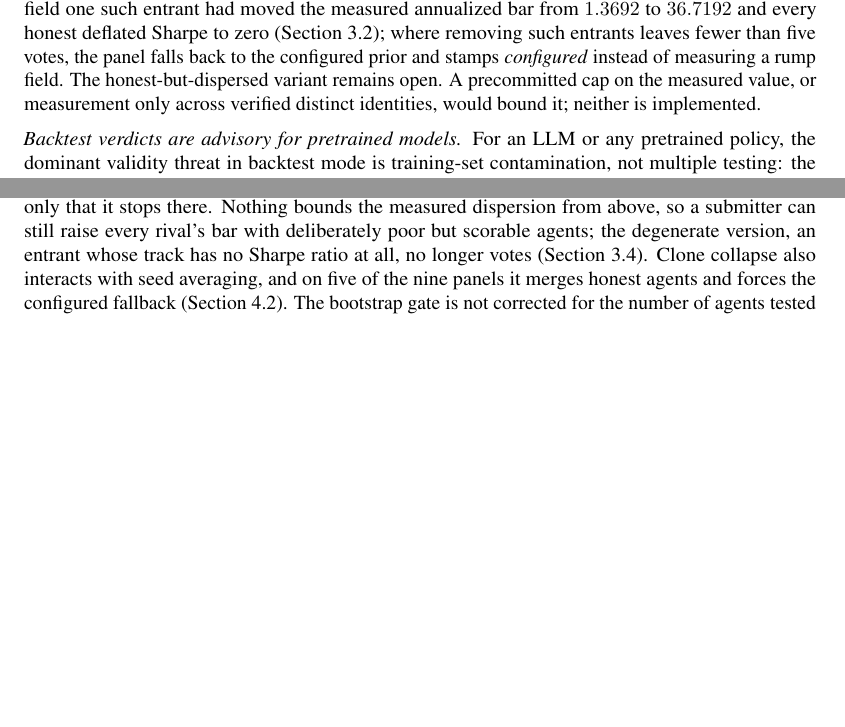
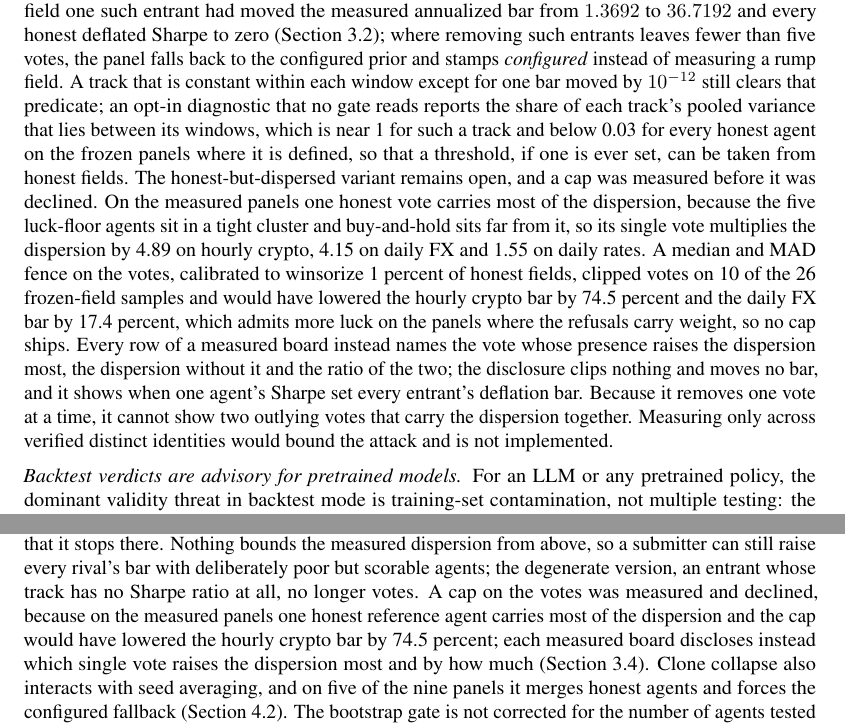
Before and after one commit to general-liquidity/sharpebench, a LaTeX paper (paper/main.tex, which reads paper/sections/03-benchmark.tex, paper/sections/07-limitations.tex): two parts of pages 14 and 52 of 89 before the commit and two parts of pages 14 and 53 of 90 after it, joined at a grey line, cut so that both start at the same text, the shorter picture padded with empty space. Compiled offline with pdfLaTeX.

Commit message:
docs(paper): state the dispersion disclosure and the declined cap
The benchmark section said a cap on the measured dispersion, or measurement
across verified identities, would bound the honest-but-dispersed variant and
that neither was implemented. The limitations paragraph said only that nothing
bounds the dispersion from above. Both now say what #160 shipped: a median and
MAD cap on the votes was measured and declined, because on the measured panels
one honest vote carries most of the dispersion and the cap would have lowered
the hourly crypto bar by 74.5 percent and the daily FX bar by 17.4 percent, and
every measured board now names the vote whose presence raises the dispersion
most. The benchmark section also describes the between-window variance share,
which reads near 1 for a track that is constant within each window except for
one bar and below 0.03 for every honest agent on the frozen panels.

```diff
--- a/paper/sections/03-benchmark.tex
+++ b/paper/sections/03-benchmark.tex
@@ -68,7 +68,7 @@ Two inputs to \cref{eq:deflation} come from the field rather than the host, and
 
 \emph{The measured dispersion is estimated from few agents and is gameable at the field level.} Under an IID normal approximation, the relative standard error of a sample standard deviation is about $1/\sqrt{2(n-1)}$, or 27 percent at eight observations. Our eight baseline Sharpes are neither IID nor a representative population, so this is a scale warning rather than a calibrated standard error. The raw estimate is also a property of our author-written baseline zoo, not of any universal strategy population: the measured spread is the dispersion between reference agents and cost-bleeding random agents, not the search dispersion across sibling strategy configurations that the deflation derivation of \citet{bailey2014deflated} contemplates, and the field's mean per-period Sharpe is strongly negative on most datasets, which is why we declare the conservative $\mu_0 = 0$ null instead of the field mean. The configured floor prevents that uncertainty from relaxing the shipped bar: on the default cells it binds on commodities, while five other default cells fall back to the configured prior entirely because clone collapse over the seed-averaged streams leaves fewer than five dispersion votes (\cref{sec:passk,sec:sybil}), and every record stamps which source applied. The ninth self-audit case demonstrates the shrinking attack end to end and ranking defends it: with clone collapse switched off, 200 near-identical sock puppets shrink the measured dispersion of a seven-agent honest field far enough to flip a borderline real agent's eligibility; with the default on, near-clone clusters (absolute cosine at or above the dedicated $0.995$ collapse threshold) cast one dispersion vote, the agent stays refused, and all visible submissions still count toward the trial footprint and remain on the board (\cref{sec:sybil}). The configured annualized floor in \cref{eq:dispersion-floor} bounds the dissimilar-stream variant by preventing any submitted field from lowering the shipped bar below the precommitted prior. What remains unbuilt is identity governance: measuring only across entrants with distinct verified commitments and enforcing per-identity entry caps per window.
 
-\emph{Nothing bounds the measured dispersion from above, and two routes to inflating it are now closed.} The floor defends the bar against being shrunk; no cap defends it against being inflated. A submitter who adds deliberately poor, dissimilar agents to a field widens the measured spread and raises every entrant's deflation bar. That cannot admit anybody, so it is not a path to eligibility, but it is a path to denying eligibility to rivals, and the protocol has no general defense against it. The mechanism is already visible in the honest evidence: on hourly crypto, daily FX and daily rates the spread between cost-bleeding random agents and reference agents sets the default bar well above the floor (\cref{sec:passk}). The cheapest version of the attack needed no strategy at all, and it is the one the protocol now refuses. The dispersion sample was drawn from every entrant whose pooled Sharpe evaluated finite, and a track with no Sharpe ratio evaluates finite twice over: an identically zero track takes the zero-variance sentinel and votes a Sharpe of zero, while a constant nonzero track votes the value its rounded mean leaves, on the order of $10^{15}$ (\cref{sec:predicate}). Measured on the current tree, one entrant submitting the single repeated number $0.001$ beside five dispersed agents drove the measured dispersion to $6.3\times10^{14}$ and every other agent's deflated Sharpe to zero; an identically zero entrant moved a leader's deflated Sharpe from $0.9998$ to $0.9629$. Ranking now draws the dispersion sample through the same predicate the kernel refuses a track's own deflation on, so an entrant with no Sharpe ratio is still scored, still ranked and still refused on its own terms, but casts no vote on anybody else's bar. That predicate now reads each window, which closes a second route to the same effect: a track constant at a different level in every window pools into a series that varies, and on a seven-agent test field one such entrant had moved the measured annualized bar from $1.3692$ to $36.7192$ and every honest deflated Sharpe to zero (\cref{sec:predicate}); where removing such entrants leaves fewer than five votes, the panel falls back to the configured prior and stamps \emph{configured} instead of measuring a rump field. The honest-but-dispersed variant remains open. A precommitted cap on the measured value, or measurement only across verified distinct identities, would bound it; neither is implemented.
+\emph{Nothing bounds the measured dispersion from above, and two routes to inflating it are now closed.} The floor defends the bar against being shrunk; no cap defends it against being inflated. A submitter who adds deliberately poor, dissimilar agents to a field widens the measured spread and raises every entrant's deflation bar. That cannot admit anybody, so it is not a path to eligibility, but it is a path to denying eligibility to rivals, and the protocol has no general defense against it. The mechanism is already visible in the honest evidence: on hourly crypto, daily FX and daily rates the spread between cost-bleeding random agents and reference agents sets the default bar well above the floor (\cref{sec:passk}). The cheapest version of the attack needed no strategy at all, and it is the one the protocol now refuses. The dispersion sample was drawn from every entrant whose pooled Sharpe evaluated finite, and a track with no Sharpe ratio evaluates finite twice over: an identically zero track takes the zero-variance sentinel and votes a Sharpe of zero, while a constant nonzero track votes the value its rounded mean leaves, on the order of $10^{15}$ (\cref{sec:predicate}). Measured on the current tree, one entrant submitting the single repeated number $0.001$ beside five dispersed agents drove the measured dispersion to $6.3\times10^{14}$ and every other agent's deflated Sharpe to zero; an identically zero entrant moved a leader's deflated Sharpe from $0.9998$ to $0.9629$. Ranking now draws the dispersion sample through the same predicate the kernel refuses a track's own deflation on, so an entrant with no Sharpe ratio is still scored, still ranked and still refused on its own terms, but casts no vote on anybody else's bar. That predicate now reads each window, which closes a second route to the same effect: a track constant at a different level in every window pools into a series that varies, and on a seven-agent test field one such entrant had moved the measured annualized bar from $1.3692$ to $36.7192$ and every honest deflated Sharpe to zero (\cref{sec:predicate}); where removing such entrants leaves fewer than five votes, the panel falls back to the configured prior and stamps \emph{configured} instead of measuring a rump field. A track that is constant within each window except for one bar moved by $10^{-12}$ still clears that predicate; an opt-in diagnostic that no gate reads reports the share of each track's pooled variance that lies between its windows, which is near 1 for such a track and below 0.03 for every honest agent on the frozen panels where it is defined, so that a threshold, if one is ever set, can be taken from honest fields. The honest-but-dispersed variant remains open, and a cap was measured before it was declined. On the measured panels one honest vote carries most of the dispersion, because the five luck-floor agents sit in a tight cluster and buy-and-hold sits far from it, so its single vote multiplies the dispersion by 4.89 on hourly crypto, 4.15 on daily FX and 1.55 on daily rates. A median and MAD fence on the votes, calibrated to winsorize 1 percent of honest fields, clipped votes on 10 of the 26 frozen-field samples and would have lowered the hourly crypto bar by 74.5 percent and the daily FX bar by 17.4 percent, which admits more luck on the panels where the refusals carry weight, so no cap ships. Every row of a measured board instead names the vote whose presence raises the dispersion most, the dispersion without it and the ratio of the two; the disclosure clips nothing and moves no bar, and it shows when one agent's Sharpe set every entrant's deflation bar. Because it removes one vote at a time, it cannot show two outlying votes that carry the dispersion together. Measuring only across verified distinct identities would bound the attack and is not implemented.
 
 \emph{Backtest verdicts are advisory for pretrained models.} For an LLM or any pretrained policy, the dominant validity threat in backtest mode is training-set contamination, not multiple testing: the masked view of \cref{sec:contamination} defeats ticker lookup but not shape-level memorization of a decade every model has trained on, and declared-$N$ has no defined semantics for a policy whose search happened in pretraining. The protocol rule is therefore: backtest-mode verdicts for pretrained models are advisory only, and certification for them requires a forward-arena window whose chronology and data custody are independently supportable. The commitment binds bytes but cannot itself prove that the data postdates the weights or remained unobserved. We state it as a protocol rule because it decides what the benchmark may claim about the agent population it is being extended toward.
 
--- a/paper/sections/07-limitations.tex
+++ b/paper/sections/07-limitations.tex
@@ -32,7 +32,7 @@ Two things would supply a ceiling and neither is in reach here. The first is a r
 
 \paragraph{The tables come from an older engine and carry no interval.} Every table and figure in \cref{sec:experiments} except the synthetic witness was produced by the v0.9.0 snapshot and was not rescored after the repairs of \cref{app:repairs}, which change what the current engine would compute: corrected standardized-moment estimators, a simulator repair, a reference-agent repair, a reconstruction difference on commodities, and the refusal of a constant track such as \texttt{hold}'s (\cref{sec:predicate}). The size of the resulting shifts in the tables is not established; where this paper says a repair left eligibility and ordering unchanged, the statement covers only the two deterministic score fixtures that were actually refreshed. The frozen records also carry no DSR interval, so the tables print point estimates without the resolution band that would say which differences are real (\cref{sec:passk}).
 
-\paragraph{Honor-system inputs and field-level gaming.} Declared trial counts remain unverifiable for arbitrary submissions. The generated-strategy path closes only the part it observes: every raw candidate produced inside that harness is counted before validation or deduplication and the selected candidate alone reaches a disjoint test interval. It cannot count private or pretraining search, so \cref{sec:incentives} keeps declared-$N$ advisory outside that path. Within one search journal, repeated searches against the same or an overlapping test split were each a single look on their own record; \texttt{sharpebench lineage --census} now counts those consultations and the candidates behind them, and checks the chain of records that declares them. The count is a lower bound when lines are cut from the end of a journal whose last digest was not kept elsewhere, and it is reported beside deflation and does not feed it. The measured dispersion is set by whoever populates the field, and its near-clone Sybil vector is now closed: ranking collapses clone clusters to one vote before measuring, and the ninth audit case asserts on every commit that 200 sock puppets no longer move the bar (\cref{sec:sybil}). The configured dispersion floor bounds, rather than closes, the adversary who submits genuinely dissimilar low-dispersion streams: such a field can still relax an honest measured dispersion down to the precommitted prior, roughly a tenfold reduction on the audit's fixture, and the guarantee is only that it stops there. Nothing bounds the measured dispersion from above, so a submitter can still raise every rival's bar with deliberately poor but scorable agents; the degenerate version, an entrant whose track has no Sharpe ratio at all, no longer votes (\cref{sec:incentives}). Clone collapse also interacts with seed averaging, and on five of the nine panels it merges honest agents and forces the configured fallback (\cref{sec:sybil}). The bootstrap gate is not corrected for the number of agents tested (\cref{sec:predicate}). Distinct verified identities and per-identity entry caps remain unbuilt. Backtest verdicts for pretrained models are advisory by protocol rule because contamination, not multiple testing, is the binding threat there (\cref{sec:incentives}); the shape-level contamination probe that would test this, scoring the same agent on real and moment-matched surrogate series, is specified but not run.
+\paragraph{Honor-system inputs and field-level gaming.} Declared trial counts remain unverifiable for arbitrary submissions. The generated-strategy path closes only the part it observes: every raw candidate produced inside that harness is counted before validation or deduplication and the selected candidate alone reaches a disjoint test interval. It cannot count private or pretraining search, so \cref{sec:incentives} keeps declared-$N$ advisory outside that path. Within one search journal, repeated searches against the same or an overlapping test split were each a single look on their own record; \texttt{sharpebench lineage --census} now counts those consultations and the candidates behind them, and checks the chain of records that declares them. The count is a lower bound when lines are cut from the end of a journal whose last digest was not kept elsewhere, and it is reported beside deflation and does not feed it. The measured dispersion is set by whoever populates the field, and its near-clone Sybil vector is now closed: ranking collapses clone clusters to one vote before measuring, and the ninth audit case asserts on every commit that 200 sock puppets no longer move the bar (\cref{sec:sybil}). The configured dispersion floor bounds, rather than closes, the adversary who submits genuinely dissimilar low-dispersion streams: such a field can still relax an honest measured dispersion down to the precommitted prior, roughly a tenfold reduction on the audit's fixture, and the guarantee is only that it stops there. Nothing bounds the measured dispersion from above, so a submitter can still raise every rival's bar with deliberately poor but scorable agents; the degenerate version, an entrant whose track has no Sharpe ratio at all, no longer votes. A cap on the votes was measured and declined, because on the measured panels one honest reference agent carries most of the dispersion and the cap would have lowered the hourly crypto bar by 74.5 percent; each measured board discloses instead which single vote raises the dispersion most and by how much (\cref{sec:incentives}). Clone collapse also interacts with seed averaging, and on five of the nine panels it merges honest agents and forces the configured fallback (\cref{sec:sybil}). The bootstrap gate is not corrected for the number of agents tested (\cref{sec:predicate}). Distinct verified identities and per-identity entry caps remain unbuilt. Backtest verdicts for pretrained models are advisory by protocol rule because contamination, not multiple testing, is the binding threat there (\cref{sec:incentives}); the shape-level contamination probe that would test this, scoring the same agent on real and moment-matched surrogate series, is specified but not run.
 
 \paragraph{The forecast report has no empirical field here.} The deterministic cross-product tutorial in \cref{sec:forecast-quality} proves file compatibility and exercises the scorer, not forecast skill. A superseded convenience-sample lifecycle pilot remains archived so that its protocol history is not rewritten, but its obsolete checkpoint scores are excluded from the paper, model comparison and trading rank. Even a future field inherits five limits. The familywise flag rejects more often than its nominal 5 percent at every block count the report admits, $0.188$ at four blocks, and the report publishes the measured size beside each $p$-value rather than correcting the test (\cref{sec:forecast-quality}). Exact pair support stops an agent from choosing its own comparison set, but a field of partial documents may leave many pairs without inference, a withheld pair says nothing about which agent forecasts better, and the contracts two agents share may be few or unrepresentative; resolution-time blocks encode a declared dependence unit and do not prove longer dependence absent; the current analyzer pools contracts of different scoring rules into one pairwise difference, which is valid only within a single stratum; and proper forecast scores measure predictive distributions, not execution quality, transaction costs, risk controls or portfolio value. Those are the reasons the report cannot enter \cref{eq:eligible}.
 
```
